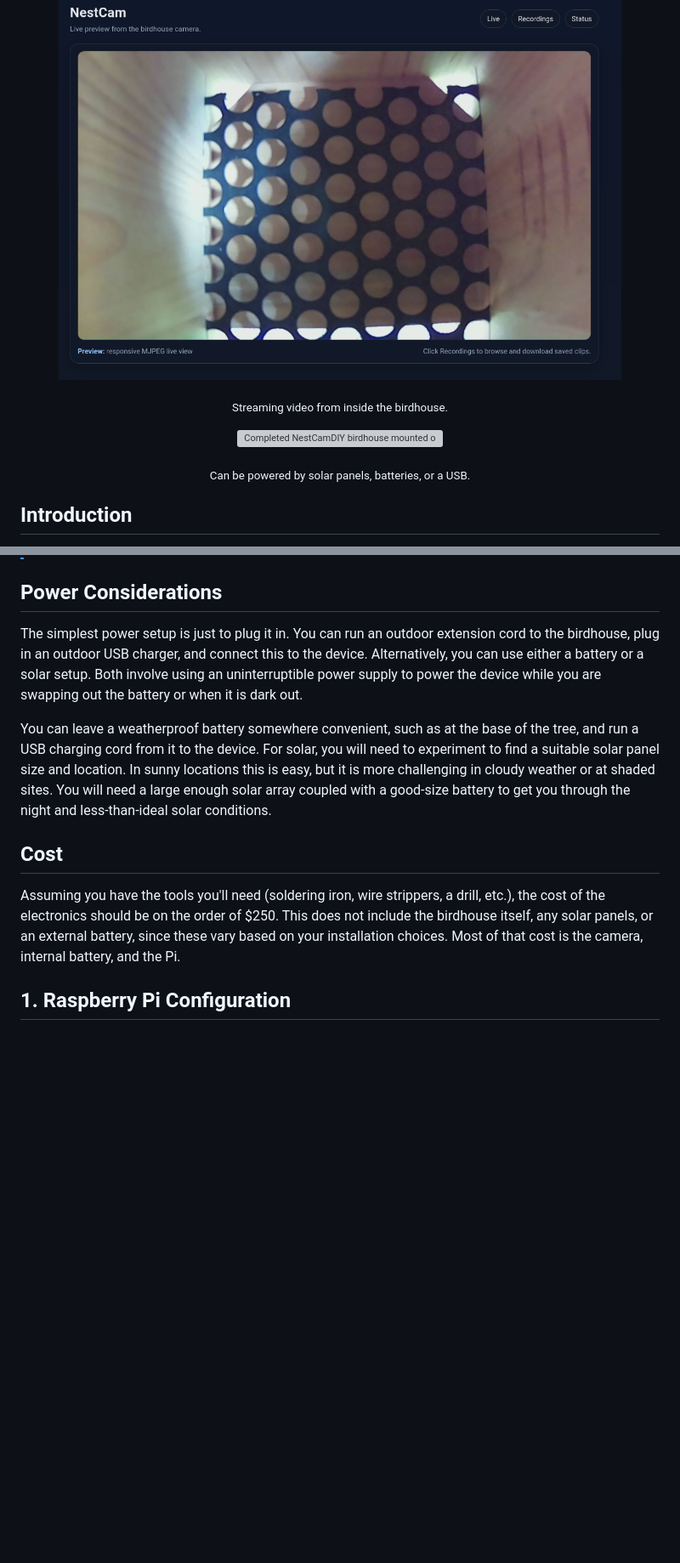
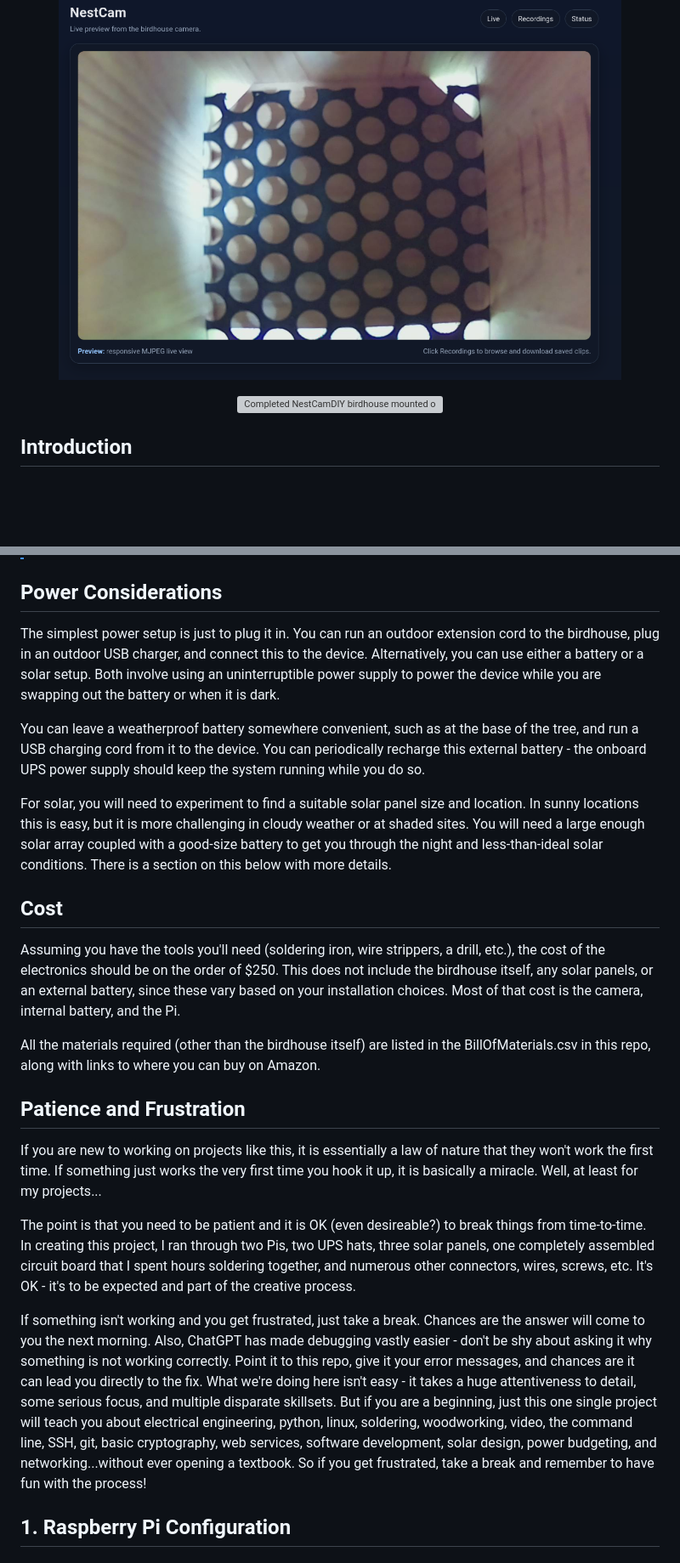
Before and after one commit to ehrenbrav/nestcamDIY, a Markdown page: README.md, 2 parts joined by grey strips. Shown at 85% size. GitHub-like rendering; blank space fills up the shorter version; grey boxes are pictures that could not be loaded.

```diff
--- a/README.md
+++ b/README.md
@@ -11,15 +11,7 @@
 </p>
 
 <p align="center">
-  <sub>Streaming video from inside the birdhouse.</sub>
-</p>
-
-<p align="center">
   <img src="images/IMG_3510.jpeg" alt="Completed NestCamDIY birdhouse mounted on a tree" width="88%">
-</p>
-
-<p align="center">
-  <sub>Can be powered by solar panels, batteries, or a USB.</sub>
 </p>
 
 ## Introduction
@@ -42,13 +34,25 @@ If you are willing to solder a bit more, you can create your own custom board to
 
 ## Power Considerations
 
-The simplest power setup is just to plug it in. You can run an outdoor extension cord to the birdhouse, plug in an outdoor USB charger, and connect this to the device. Alternatively, you can use either a battery or a solar setup. Both involve using an uninterruptible power supply to power the device while you are swapping out the battery or when it is dark out.
+The simplest power setup is just to plug it in. You can run an outdoor extension cord to the birdhouse, plug in an outdoor USB charger, and connect this to the device. Alternatively, you can use either a battery or a solar setup. Both involve using an uninterruptible power supply to power the device while you are swapping out the battery or when it is dark.
 
-You can leave a weatherproof battery somewhere convenient, such as at the base of the tree, and run a USB charging cord from it to the device. For solar, you will need to experiment to find a suitable solar panel size and location. In sunny locations this is easy, but it is more challenging in cloudy weather or at shaded sites. You will need a large enough solar array coupled with a good-size battery to get you through the night and less-than-ideal solar conditions.
+You can leave a weatherproof battery somewhere convenient, such as at the base of the tree, and run a USB charging cord from it to the device. You can periodically recharge this external battery - the onboard UPS power supply should keep the system running while you do so.
+
+For solar, you will need to experiment to find a suitable solar panel size and location. In sunny locations this is easy, but it is more challenging in cloudy weather or at shaded sites. You will need a large enough solar array coupled with a good-size battery to get you through the night and less-than-ideal solar conditions. There is a section on this below with more details.
 
 ## Cost
 
 Assuming you have the tools you'll need (soldering iron, wire strippers, a drill, etc.), the cost of the electronics should be on the order of $250. This does not include the birdhouse itself, any solar panels, or an external battery, since these vary based on your installation choices. Most of that cost is the camera, internal battery, and the Pi.
+
+All the materials required (other than the birdhouse itself) are listed in the BillOfMaterials.csv in this repo, along with links to where you can buy on Amazon.
+
+## Patience and Frustration
+
+If you are new to working on projects like this, it is essentially a law of nature that they won't work the first time. If something just works the very first time you hook it up, it is basically a miracle. Well, at least for my projects...
+
+The point is that you need to be patient and it is OK (even desireable?) to break things from time-to-time. In creating this project, I ran through two Pis, two UPS hats, three solar panels, one completely assembled circuit board that I spent hours soldering together, and numerous other connectors, wires, screws, etc. It's OK - it's to be expected and part of the creative process.
+
+If something isn't working and you get frustrated, just take a break. Chances are the answer will come to you the next morning. Also, ChatGPT has made debugging vastly easier - don't be shy about asking it why something is not working correctly. Point it to this repo, give it your error messages, and chances are it can lead you directly to the fix. What we're doing here isn't easy - it takes a huge attentiveness to detail, some serious focus, and multiple disparate skillsets. But if you are a beginning, just this one single project will teach you about electrical engineering, python, linux, soldering, woodworking, video, the command line, SSH, git, basic cryptography, web services, software development, solar design, power budgeting, and networking...without ever opening a textbook. So if you get frustrated, take a break and remember to have fun with the process!
 
 ## 1. Raspberry Pi Configuration
 
```
Also changed, not shown: other parts of README.md (+5 -4 lines).
